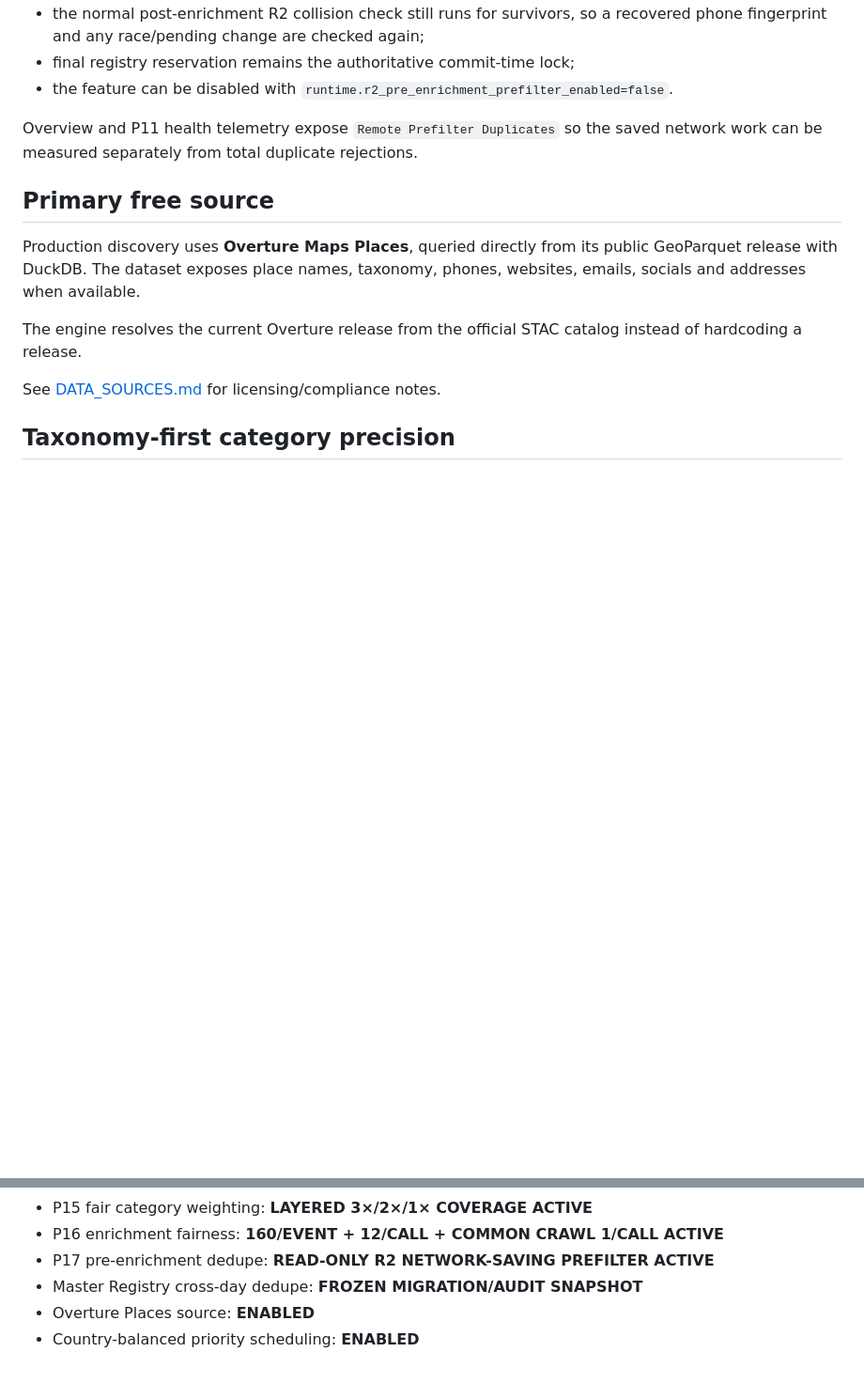
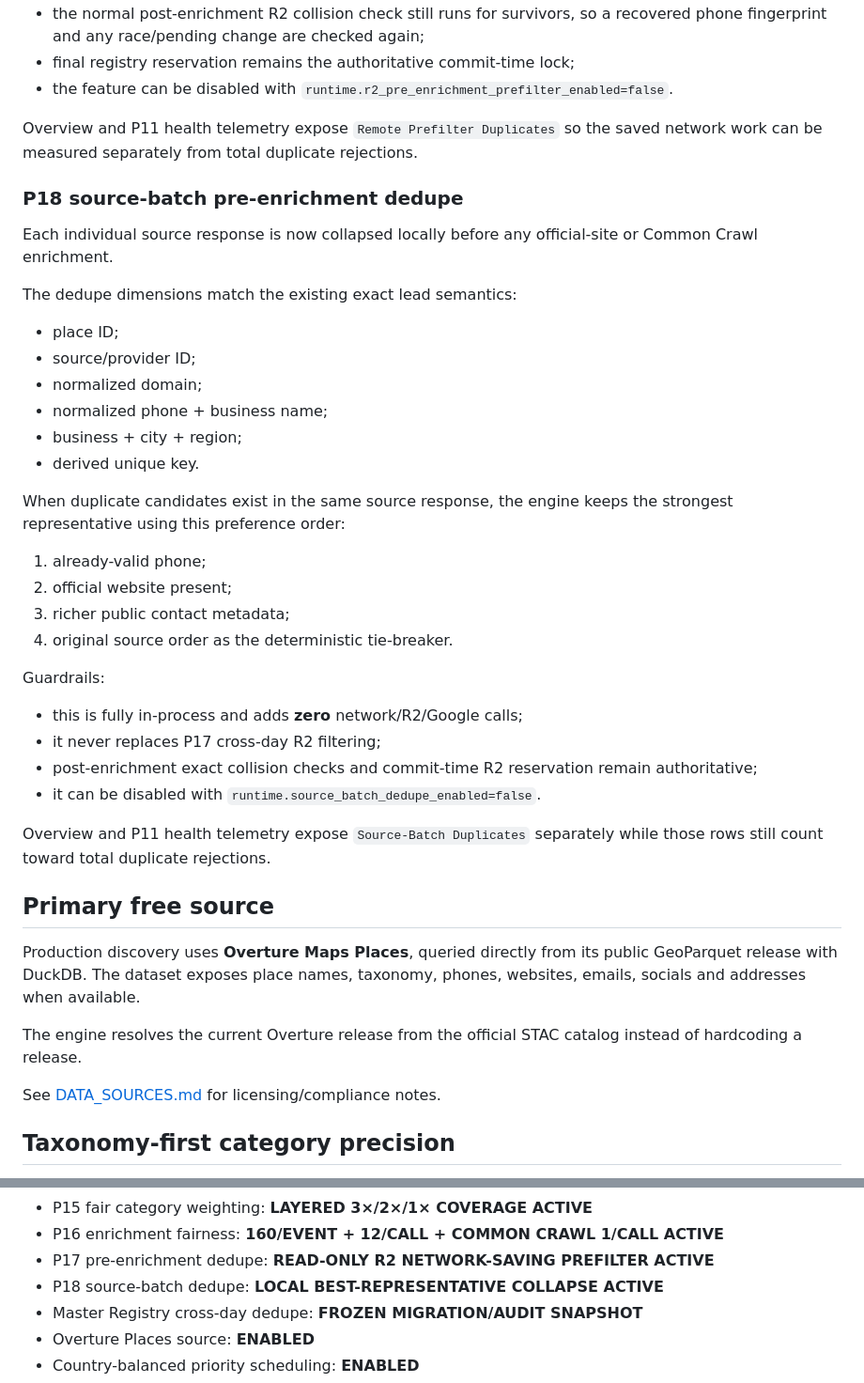
Before and after one commit to Vertex-Systems-Network/vsn-lead-engine, a Markdown page: README.md, 2 parts joined by grey strips. Shown at 94% size. Rendered like a GitHub page; blank space fills up the shorter version.

Commit message:
docs: document P18 source-batch dedupe

```diff
--- a/README.md
+++ b/README.md
@@ -429,6 +429,39 @@ Safety model:
 Overview and P11 health telemetry expose `Remote Prefilter Duplicates` so the
 saved network work can be measured separately from total duplicate rejections.
 
+### P18 source-batch pre-enrichment dedupe
+
+Each individual source response is now collapsed locally before any official-site
+or Common Crawl enrichment.
+
+The dedupe dimensions match the existing exact lead semantics:
+
+- place ID;
+- source/provider ID;
+- normalized domain;
+- normalized phone + business name;
+- business + city + region;
+- derived unique key.
+
+When duplicate candidates exist in the same source response, the engine keeps the
+strongest representative using this preference order:
+
+1. already-valid phone;
+2. official website present;
+3. richer public contact metadata;
+4. original source order as the deterministic tie-breaker.
+
+Guardrails:
+
+- this is fully in-process and adds **zero** network/R2/Google calls;
+- it never replaces P17 cross-day R2 filtering;
+- post-enrichment exact collision checks and commit-time R2 reservation remain
+  authoritative;
+- it can be disabled with `runtime.source_batch_dedupe_enabled=false`.
+
+Overview and P11 health telemetry expose `Source-Batch Duplicates` separately
+while those rows still count toward total duplicate rejections.
+
 ## Primary free source
 
 Production discovery uses **Overture Maps Places**, queried directly from its
@@ -732,6 +765,7 @@ stored as GitHub secret `GOOGLE_SERVICE_ACCOUNT_JSON`.
 - P15 fair category weighting: **LAYERED 3×/2×/1× COVERAGE ACTIVE**
 - P16 enrichment fairness: **160/EVENT + 12/CALL + COMMON CRAWL 1/CALL ACTIVE**
 - P17 pre-enrichment dedupe: **READ-ONLY R2 NETWORK-SAVING PREFILTER ACTIVE**
+- P18 source-batch dedupe: **LOCAL BEST-REPRESENTATIVE COLLAPSE ACTIVE**
 - Master Registry cross-day dedupe: **FROZEN MIGRATION/AUDIT SNAPSHOT**
 - Overture Places source: **ENABLED**
 - Country-balanced priority scheduling: **ENABLED**
```
